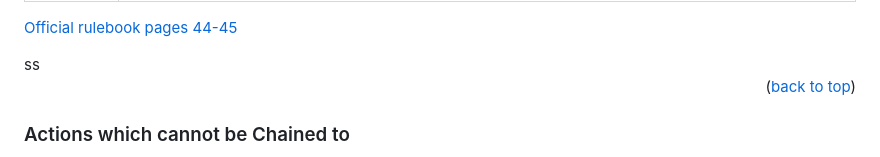
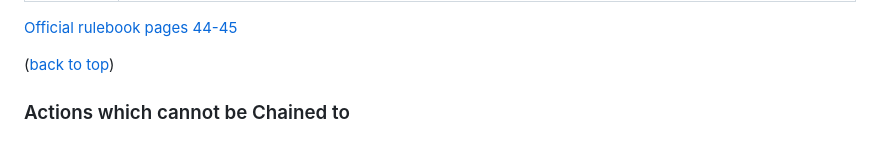
Before and after one commit to laaners/yugioh_comprehensive_rulebook, a Markdown page: README.md, the part around the change. GitHub-like rendering.

```diff
--- a/README.md
+++ b/README.md
@@ -1444,7 +1444,7 @@ Spell, Trap, and Effect Monster effects have different Spell Speeds. There are S
 
 <p align="left">
 	<a target="_blank" href="https://www.yugioh-card.com/en/rulebook/">Official rulebook pages 44-45</a>
-</p>ss
+</p
 <p align="right">(<a href="#readme-top">back to top</a>)</p>
 
 ### Actions which cannot be Chained to
```
